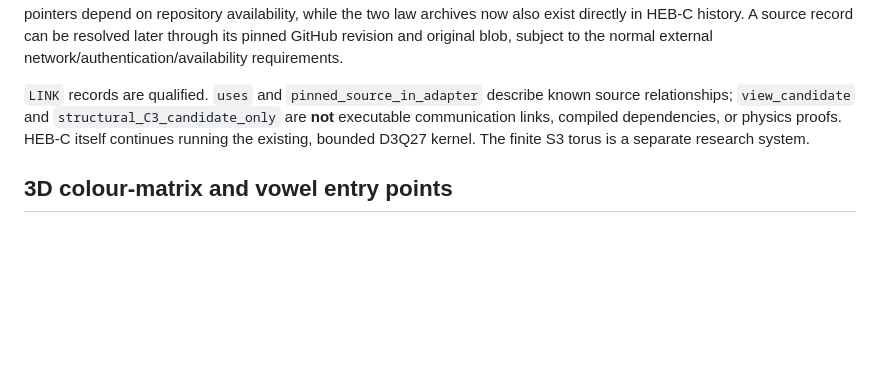
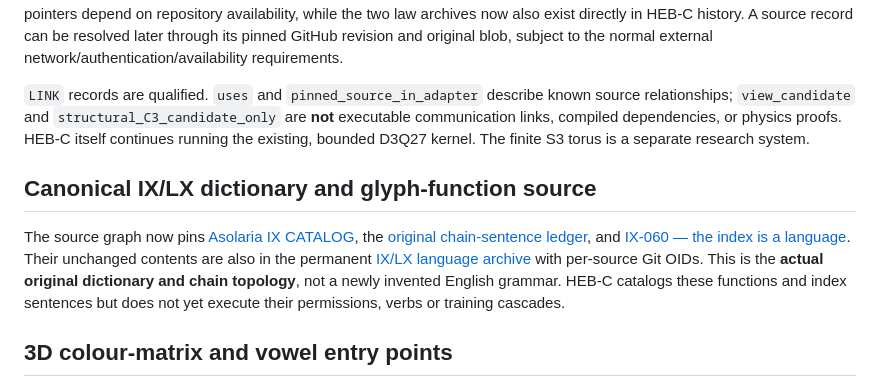
Before and after one commit to JesseBrown1980/qoled-internet-HEB-C-revisted-HTTP---free-0-hbi-hbp-sha-sh-hash, a Markdown page: ASOLARIA_FABRIC_HTTP0_SOURCE_REGISTRY.md, the part around the change. Rendered like a GitHub page; blank space fills up the shorter version.

Commit message:
Document pinned and preserved original Asolaria IX/LX glyph language dictionary and chain sentences as native HEB-C fabric nodes

```diff
--- a/ASOLARIA_FABRIC_HTTP0_SOURCE_REGISTRY.md
+++ b/ASOLARIA_FABRIC_HTTP0_SOURCE_REGISTRY.md
@@ -9,6 +9,10 @@
 Every `SOURCE` record records exact repository, Git commit, path, and original Git **blob OID (SHA-1)**. The runtime SOURCE catalog is metadata/reference pinning. Separately, the original combined lawbook bytes **were fetched, committed, and confirmed by matching the exact upstream Git blob OID**. The later individual law bodies are copied into a wrapper archive with pinned per-file OIDs; the wrapper is not itself byte-identical to any upstream single file. Pinned external Git pointers depend on repository availability, while the two law archives now also exist directly in HEB-C history. A source record can be resolved later through its pinned GitHub revision and original blob, subject to the normal external network/authentication/availability requirements.
 
 `LINK` records are qualified. `uses` and `pinned_source_in_adapter` describe known source relationships; `view_candidate` and `structural_C3_candidate_only` are **not** executable communication links, compiled dependencies, or physics proofs. HEB-C itself continues running the existing, bounded D3Q27 kernel. The finite S3 torus is a separate research system.
+
+## Canonical IX/LX dictionary and glyph-function source
+
+The source graph now pins [Asolaria IX CATALOG](https://github.com/JesseBrown1980/asolaria-behcs-256/blob/818cc235a6db815e3b2591339cf9b42aad3e85a0/data/agent-index/CATALOG.md), the [original chain-sentence ledger](https://github.com/JesseBrown1980/asolaria-behcs-256/blob/818cc235a6db815e3b2591339cf9b42aad3e85a0/data/agent-index/CHAINS.md), and [IX-060 — the index is a language](https://github.com/JesseBrown1980/asolaria-behcs-256/blob/818cc235a6db815e3b2591339cf9b42aad3e85a0/data/agent-index/patterns/IX-060.md). Their unchanged contents are also in the permanent [IX/LX language archive](canon/IX_LX_GLYPH_DICTIONARY_ORIGINAL.md) with per-source Git OIDs. This is the **actual original dictionary and chain topology**, not a newly invented English grammar. HEB-C catalogs these functions and index sentences but does not yet execute their permissions, verbs or training cascades.
 
 ## 3D colour-matrix and vowel entry points
 
```
